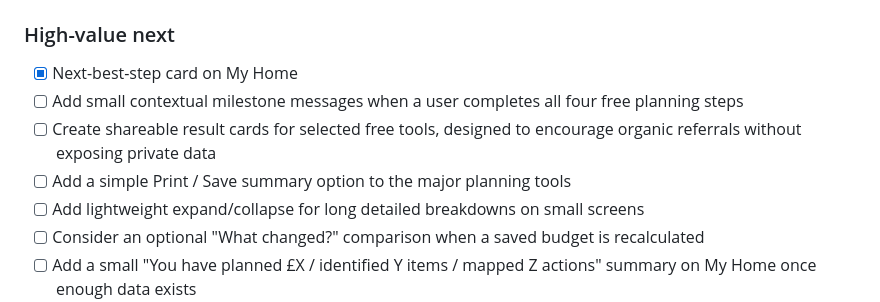
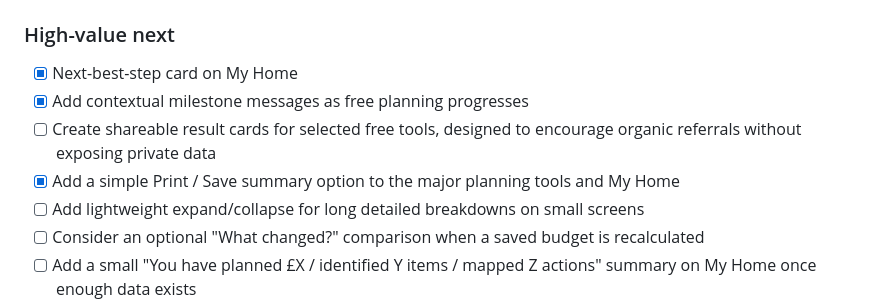
Before and after one commit to paulmcdonagh001-png/homefirst90, a Markdown page: UI_VISUAL_UPGRADE.md, the part around the change. Drawn GitHub-style.

Commit message:
Record milestone and print/save visual enhancements

```diff
--- a/UI_VISUAL_UPGRADE.md
+++ b/UI_VISUAL_UPGRADE.md
@@ -72,9 +72,9 @@ Purpose: make HomeFirst90 easier to understand at a glance, more engaging on mob
 
 ### High-value next
 - [x] Next-best-step card on My Home
-- [ ] Add small contextual milestone messages when a user completes all four free planning steps
+- [x] Add contextual milestone messages as free planning progresses
 - [ ] Create shareable result cards for selected free tools, designed to encourage organic referrals without exposing private data
-- [ ] Add a simple Print / Save summary option to the major planning tools
+- [x] Add a simple Print / Save summary option to the major planning tools and My Home
 - [ ] Add lightweight expand/collapse for long detailed breakdowns on small screens
 - [ ] Consider an optional "What changed?" comparison when a saved budget is recalculated
 - [ ] Add a small "You have planned £X / identified Y items / mapped Z actions" summary on My Home once enough data exists
```
